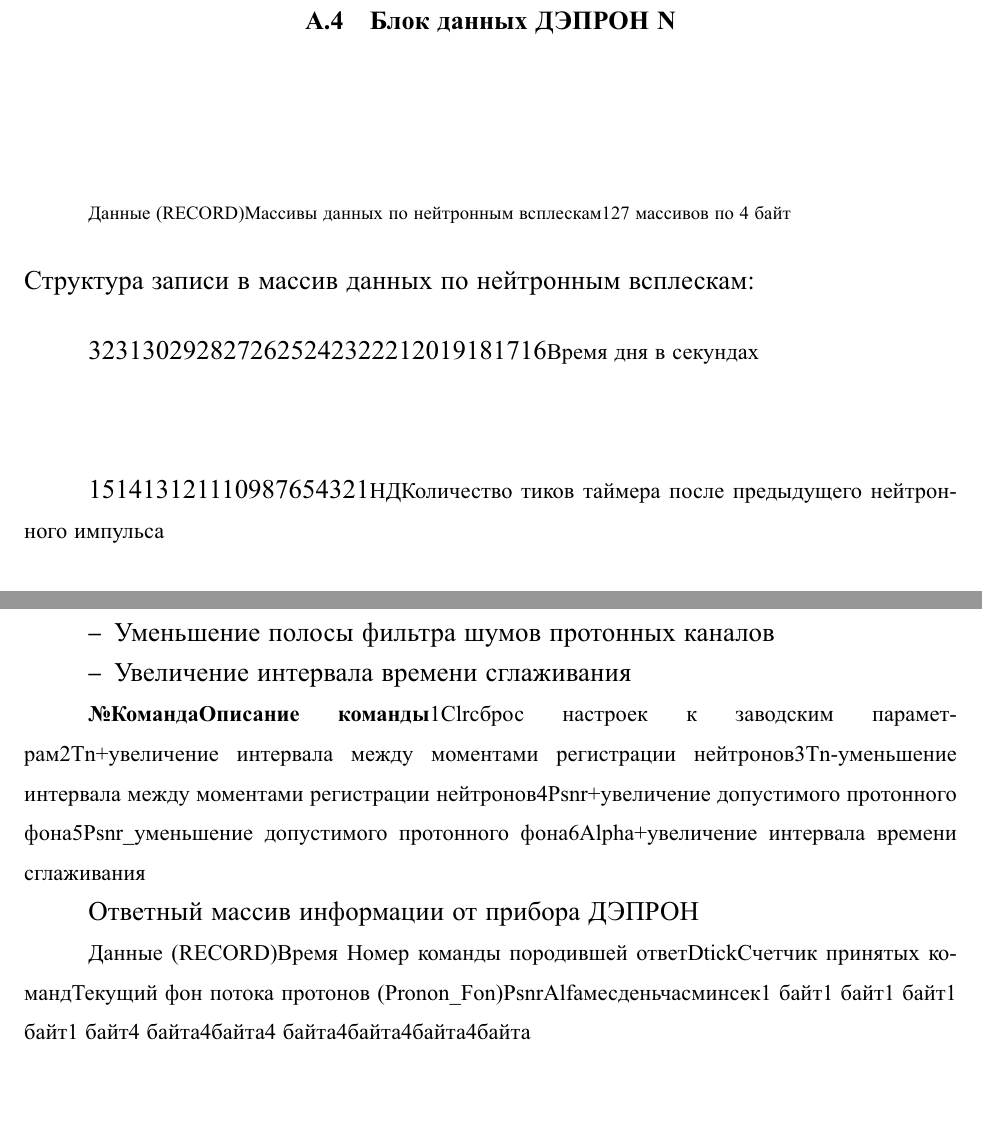
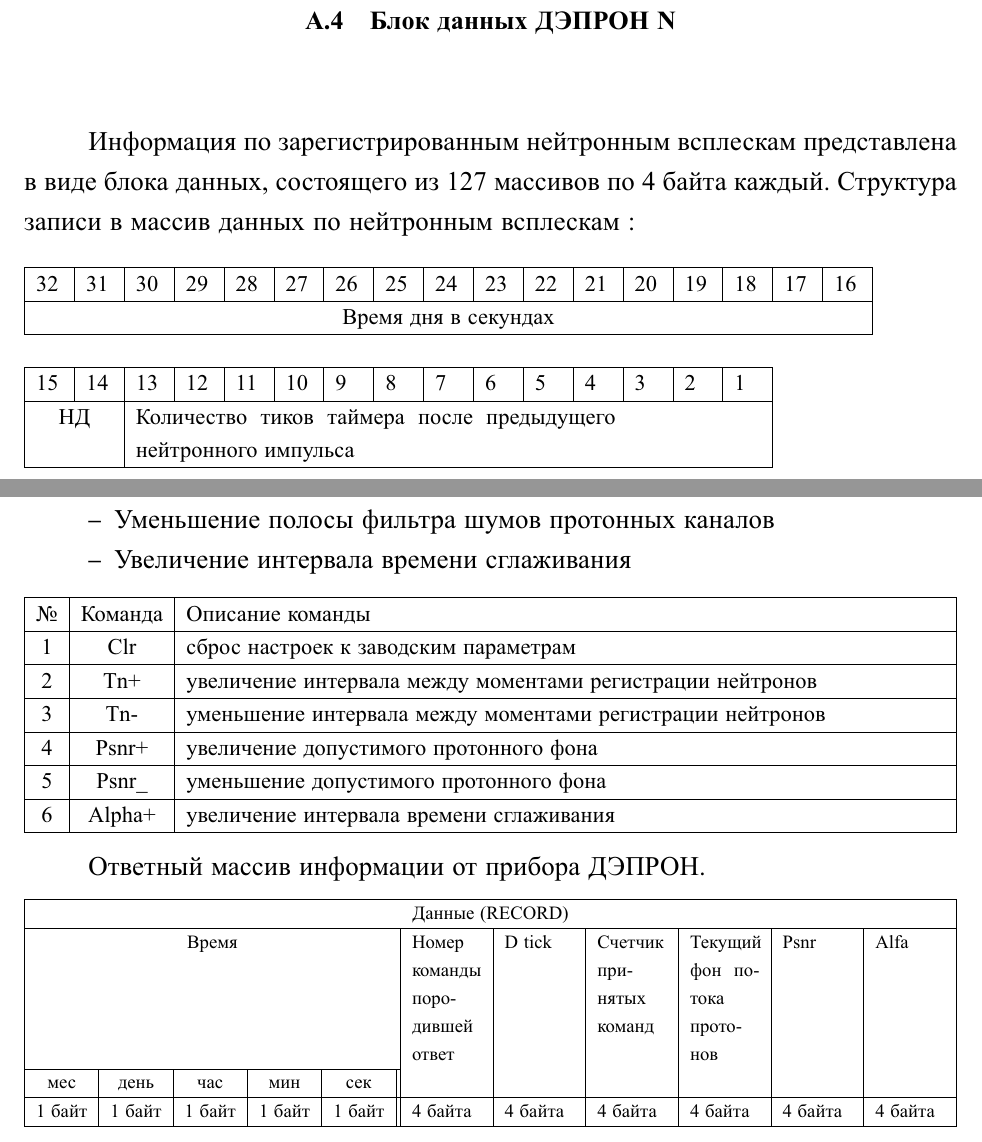
Before and after one commit to lightweave/PHD_Brilkov, a LaTeX thesis (Dissertation/dissertation.tex, which reads Dissertation/appendix.tex): two parts of pages 62 and 63 of 68 before the commit and two parts of pages 61 and 62 of 68 after it, joined at a grey line, cut so that both start at the same text. The pictures show the PDF file Dissertation/dissertation.pdf that the author committed with the source.

Commit message:
таблицы

```diff
--- a/Dissertation/appendix.tex
+++ b/Dissertation/appendix.tex
@@ -150,8 +150,30 @@
 
 
 
+\section{Блок данных ДЭПРОН N}
+
+Информация по зарегистрированным нейтронным всплескам представлена в виде блока данных, состоящего из 127 массивов  по 4 байта каждый.
+Структура записи в массив данных по нейтронным всплескам :
+
+\small
 \begin{flushleft}
+	\begin{tabular}{|*{17}{p{0.5cm}|}} \hline
+		32&31&30&29&28&27&26&25&24&23&22&21&20&19&18&17&16 \\ \hline
+		\multicolumn{17}{|c|}{Время дня в секундах}	\\ \hline
+	\end{tabular}
+\end{flushleft}
+\normalsize
 
+\small
+\begin{flushleft}
+	\begin{tabular}{|*{15}{p{0.5cm}|}} \hline
+		15&14&
+		13&12&11&10&9&8&7&6&5&4&3&2&1\\ \hline
+		\multicolumn{2}{|c|}{НД}&
+		\multicolumn{13}{p{9cm}|}{Количество тиков таймера после предыдущего нейтронного импульса}
+		\\ \hline
+	\end{tabular}
 \end{flushleft}
+\normalsize
 
 
@@ -160,3 +180,3 @@
 
-\end{flushleft}
+	НД -- номер сработавшего нейтронного детектора:
 
@@ -163,28 +184,5 @@
 
-\section{Блок данных ДЭПРОН N}
+	10 -- срабатывание второго детектора
 
-\begin{flushleft}
+	11 -- срабатывание обоих детекторов
 
-\end{flushleft}
-
-
-{\footnotesize Данные (RECORD)Массивы данных по нейтронным всплескам127 массивов  по 4 байт}
-
-
-\begin{flushleft}
-	Структура записи в массив данных по нейтронным всплескам:
-\end{flushleft}
-
-
-3231302928272625242322212019181716{\small Время дня в секундах}
-
-
-\begin{flushleft}
-
-\end{flushleft}
-
-
-151413121110987654321{\small НДКоличество тиков таймера после предыдущего нейтронного импульса}
-
-
-\begin{flushleft}
@@ -245,14 +221,38 @@
 \end{itemize}
 
 
+\small
+\begin{center}
+	\begin{tabularx}{\textwidth}{|c|c|X|} \hline
+	№ & Команда & Описание команды\\ \hline
+	1 & Clr & сброс настроек к заводским параметрам\\ \hline
+	2 & Tn+ & увеличение интервала между моментами регистрации нейтронов\\ \hline
+	3 & Tn- & уменьшение интервала между моментами регистрации нейтронов\\ \hline
+	4 & Psnr+ & увеличение допустимого протонного фона\\ \hline
+	5 & Psnr\_ & уменьшение допустимого протонного фона\\ \hline
+	6 & Alpha+ & увеличение интервала времени сглаживания\\ \hline
+	\end{tabularx}
+\end{center}
+\normalsize
 
 
 
-\textbf{{\small №КомандаОписание команды}}{\small 1Clr}{\small сброс настроек к заводским параметрам2Tn+увеличение интервала между моментами регистрации нейтронов3Tn-уменьшение интервала между моментами регистрации нейтронов4Psnr+увеличение допустимого протонного фона5Psnr\_уменьшение допустимого протонного фона6Alpha+увеличение интервала времени сглаживания}
+Ответный массив информации от прибора ДЭПРОН.
+\footnotesize
+\begin{center}
+	\begin{tabularx}{\textwidth}{|*5{c|}|*6{X|}} \hline
+	\multicolumn{11}{|c|}{Данные (RECORD)}\\ \hline
+	\multicolumn{5}{|c|}{Время} &Номер команды породившей ответ&D tick&Счетчик принятых команд&Текущий фон потока протонов&Psnr&Alfa\\ \cline{1-5}
+	мес&день&час&мин&сек&&&&&&\\ \hline
+	1 байт&1 байт&1 байт&1 байт&1 байт&4 байта&4 байта&4 байта&4 байта&4 байта&4 байта\\ \hline
+\end{tabularx}
+\end{center}
+\normalsize
 
 
-Ответный массив информации от прибора ДЭПРОН
+
+	Где:
 
 
-{\small Данные (RECORD)Время Номер команды породившей ответD}{\small  }{\small tickСчетчик принятых командТекущий фон потока протонов (}{\small Pronon}{\small \_}{\small Fon}{\small )PsnrAlfaмесденьчасминсек1 байт1 байт1 байт1 байт1 байт4 байта}{\small 4}{\small  байта4 байта}{\small 4}{\small  байта}{\small 4}{\small  байта}{\small 4}{\small  байта}
+	D tick - интервал времени меньше которого считается, что идет один нейтронный всплеск, мсек/6
 
@@ -259,3 +260 @@
 
-\begin{flushleft}
-	Где:
```
Also changed, not shown: Dissertation/dissertation.pdf, Dissertation/appendix.tex (41 more changed lines).
